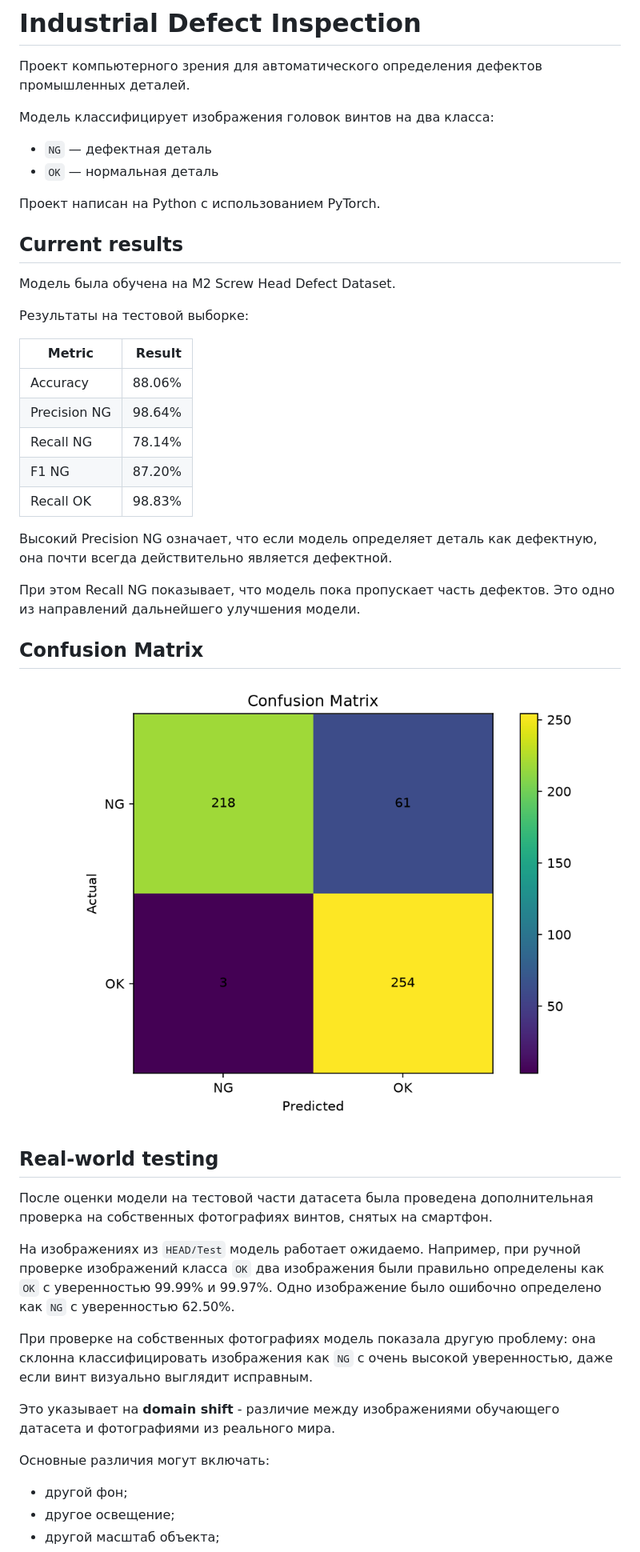
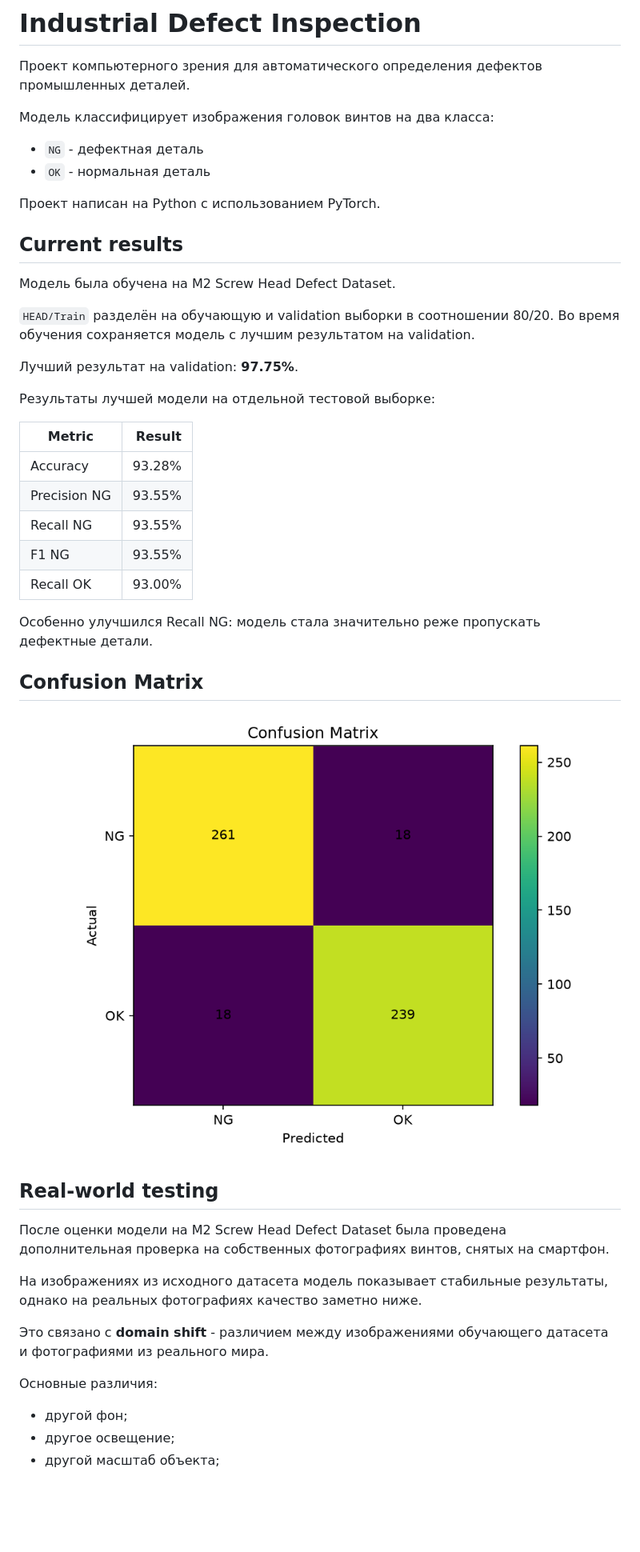
Before and after one commit to Ilia4/industrial-defect-inspection, a Markdown page: README.md, the part around one of its changes. Shown at 80% size. Drawn GitHub-style; pictures changed too: assets/confusion_matrix.png; blank space fills up the shorter version.

Commit message:
Improve training pipeline and model performance

```diff
--- a/README.md
+++ b/README.md
@@ -4,8 +4,8 @@
 
 Модель классифицирует изображения головок винтов на два класса:
 
-- `NG` — дефектная деталь
-- `OK` — нормальная деталь
+- `NG` - дефектная деталь
+- `OK` - нормальная деталь
 
 Проект написан на Python с использованием PyTorch.
 
@@ -13,19 +13,21 @@
 
 Модель была обучена на M2 Screw Head Defect Dataset.
 
-Результаты на тестовой выборке:
+`HEAD/Train` разделён на обучающую и validation выборки в соотношении 80/20. Во время обучения сохраняется модель с лучшим результатом на validation.
+
+Лучший результат на validation: **97.75%**.
+
+Результаты лучшей модели на отдельной тестовой выборке:
 
 | Metric | Result |
 |---|---:|
-| Accuracy | 88.06% |
-| Precision NG | 98.64% |
-| Recall NG | 78.14% |
-| F1 NG | 87.20% |
-| Recall OK | 98.83% |
+| Accuracy | 93.28% |
+| Precision NG | 93.55% |
+| Recall NG | 93.55% |
+| F1 NG | 93.55% |
+| Recall OK | 93.00% |
 
-Высокий Precision NG означает, что если модель определяет деталь как дефектную, она почти всегда действительно является дефектной.
-
-При этом Recall NG показывает, что модель пока пропускает часть дефектов. Это одно из направлений дальнейшего улучшения модели.
+Особенно улучшился Recall NG: модель стала значительно реже пропускать дефектные детали.
 
 ## Confusion Matrix
 
@@ -33,15 +35,13 @@
 
 ## Real-world testing
 
-После оценки модели на тестовой части датасета была проведена дополнительная проверка на собственных фотографиях винтов, снятых на смартфон.
+После оценки модели на M2 Screw Head Defect Dataset была проведена дополнительная проверка на собственных фотографиях винтов, снятых на смартфон.
 
-На изображениях из `HEAD/Test` модель работает ожидаемо. Например, при ручной проверке изображений класса `OK` два изображения были правильно определены как `OK` с уверенностью 99.99% и 99.97%. Одно изображение было ошибочно определено как `NG` с уверенностью 62.50%.
+На изображениях из исходного датасета модель показывает стабильные результаты, однако на реальных фотографиях качество заметно ниже.
 
-При проверке на собственных фотографиях модель показала другую проблему: она склонна классифицировать изображения как `NG` с очень высокой уверенностью, даже если винт визуально выглядит исправным.
+Это связано с **domain shift** - различием между изображениями обучающего датасета и фотографиями из реального мира.
 
-Это указывает на **domain shift** - различие между изображениями обучающего датасета и фотографиями из реального мира.
-
-Основные различия могут включать:
+Основные различия:
 
 - другой фон;
 - другое освещение;
```
Also changed, not shown: other parts of README.md (+59 -16 lines), 5 other files.
